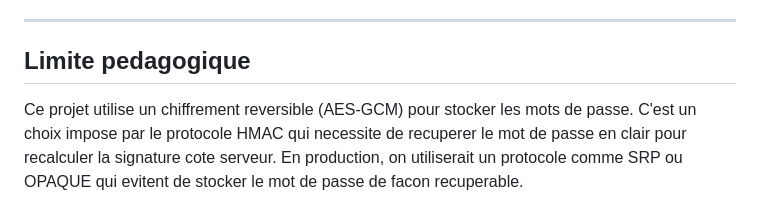
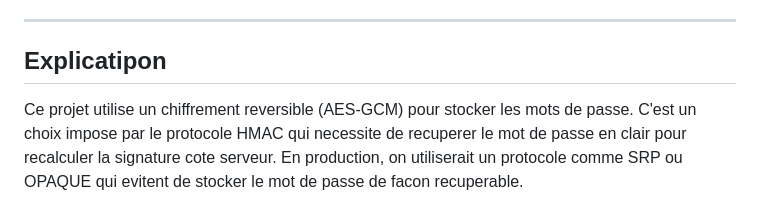
Before and after one commit to steavenspr/EC09_MU202610, a Markdown page: auth-server/README.md, the part around the change. Rendered like a GitHub page.

Commit message:
Mise a jour

```diff
--- a/auth-server/README.md
+++ b/auth-server/README.md
@@ -203,7 +203,7 @@ mvn test
 - **AuthApplicationTests** — chargement du contexte Spring
 ---
 
-## Limite pedagogique
+## Explicatipon
 
 Ce projet utilise un chiffrement reversible (AES-GCM) pour stocker les mots de passe.
 C'est un choix impose par le protocole HMAC qui necessite de recuperer le mot de passe
```
